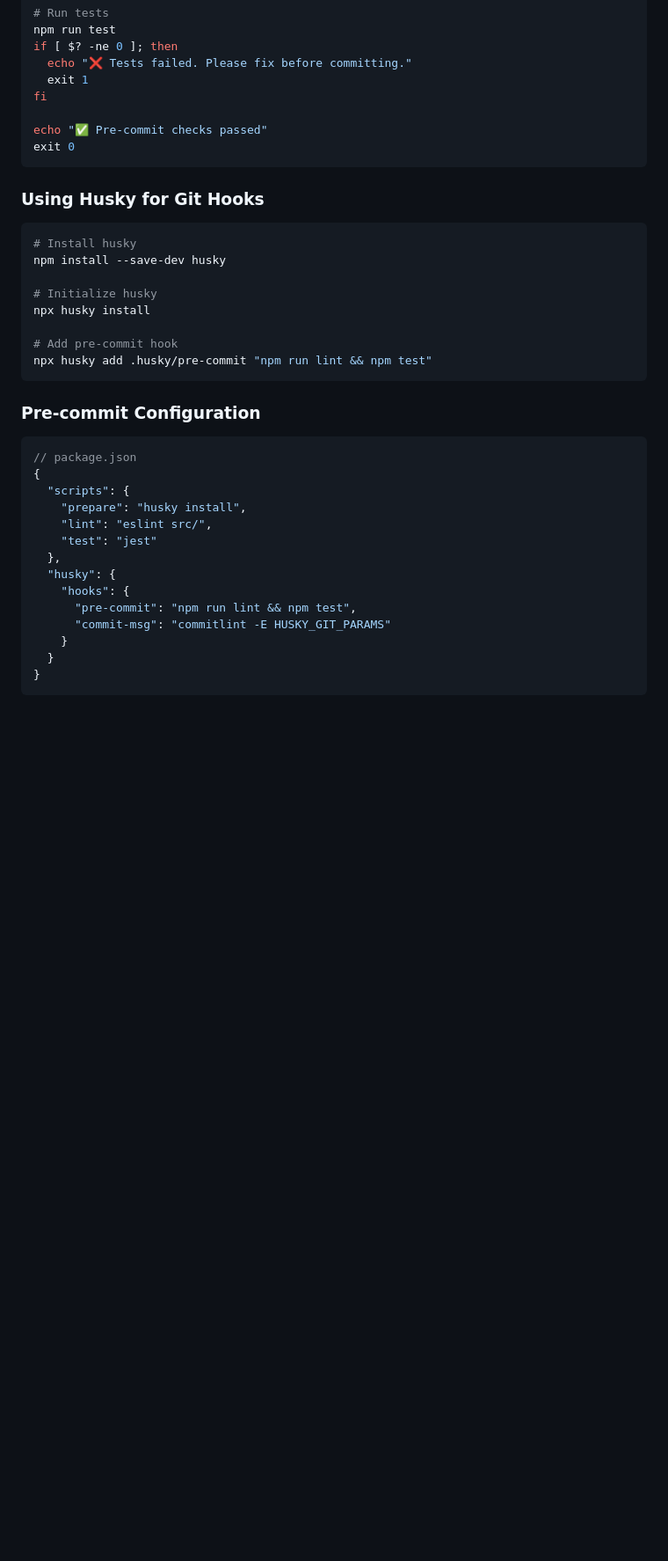
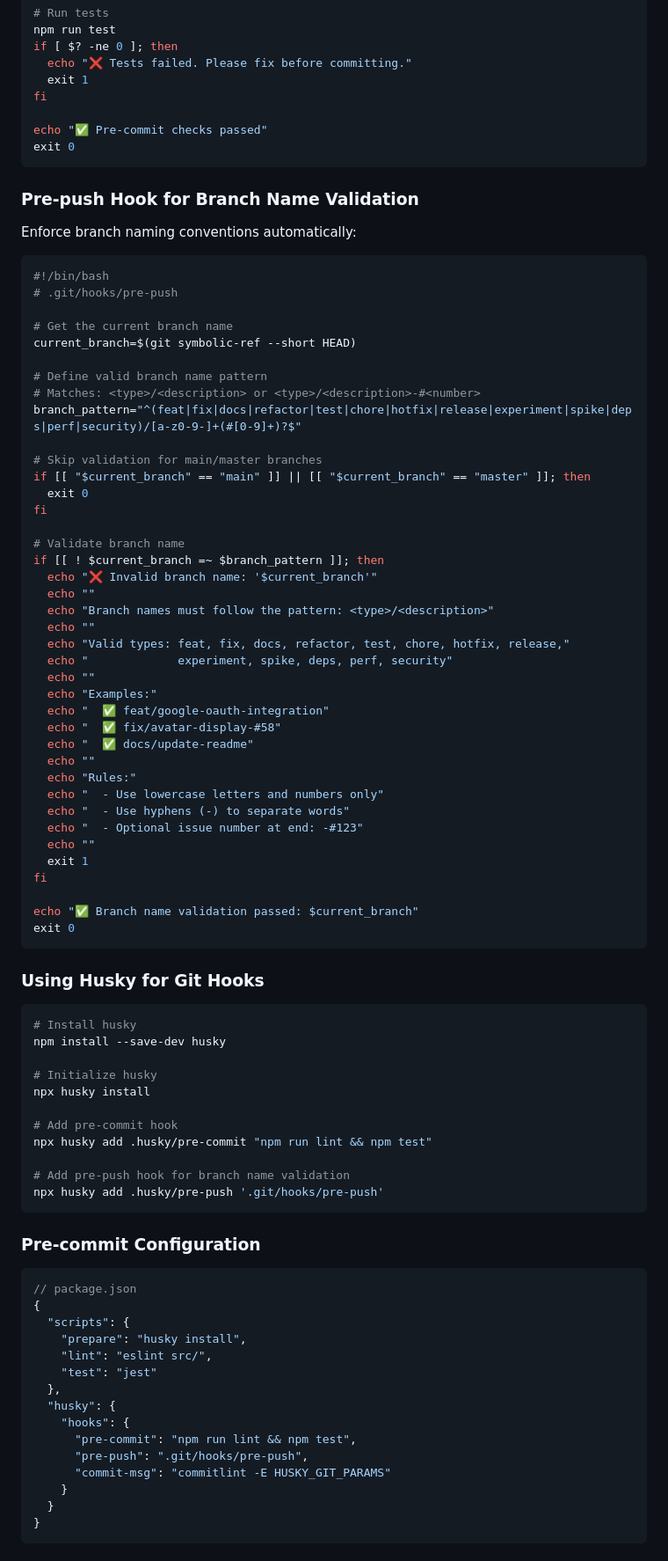
Before and after one commit to tdeknecht/vibe-firebase-website, a Markdown page: .prompts/git-best-practices.md, the part around one of its changes. Shown at 88% size. GitHub-like rendering; blank space fills up the shorter version.

````diff
--- a/.prompts/git-best-practices.md
+++ b/.prompts/git-best-practices.md
@@ -349,6 +433,52 @@ echo "✅ Pre-commit checks passed"
 exit 0
 ```
 
+### Pre-push Hook for Branch Name Validation
+
+Enforce branch naming conventions automatically:
+
+```bash
+#!/bin/bash
+# .git/hooks/pre-push
+
+# Get the current branch name
+current_branch=$(git symbolic-ref --short HEAD)
+
+# Define valid branch name pattern
+# Matches: <type>/<description> or <type>/<description>-#<number>
+branch_pattern="^(feat|fix|docs|refactor|test|chore|hotfix|release|experiment|spike|deps|perf|security)/[a-z0-9-]+(#[0-9]+)?$"
+
+# Skip validation for main/master branches
+if [[ "$current_branch" == "main" ]] || [[ "$current_branch" == "master" ]]; then
+  exit 0
+fi
+
+# Validate branch name
+if [[ ! $current_branch =~ $branch_pattern ]]; then
+  echo "❌ Invalid branch name: '$current_branch'"
+  echo ""
+  echo "Branch names must follow the pattern: <type>/<description>"
+  echo ""
+  echo "Valid types: feat, fix, docs, refactor, test, chore, hotfix, release,"
+  echo "             experiment, spike, deps, perf, security"
+  echo ""
+  echo "Examples:"
+  echo "  ✅ feat/google-oauth-integration"
+  echo "  ✅ fix/avatar-display-#58"
+  echo "  ✅ docs/update-readme"
+  echo ""
+  echo "Rules:"
+  echo "  - Use lowercase letters and numbers only"
+  echo "  - Use hyphens (-) to separate words"
+  echo "  - Optional issue number at end: -#123"
+  echo ""
+  exit 1
+fi
+
+echo "✅ Branch name validation passed: $current_branch"
+exit 0
+```
+
 ### Using Husky for Git Hooks
 
 ```bash
@@ -360,6 +490,9 @@ npx husky install
 
 # Add pre-commit hook
 npx husky add .husky/pre-commit "npm run lint && npm test"
+
+# Add pre-push hook for branch name validation
+npx husky add .husky/pre-push '.git/hooks/pre-push'
 ```
 
 ### Pre-commit Configuration
@@ -375,6 +508,7 @@ npx husky add .husky/pre-commit "npm run lint && npm test"
   "husky": {
     "hooks": {
       "pre-commit": "npm run lint && npm test",
+      "pre-push": ".git/hooks/pre-push",
       "commit-msg": "commitlint -E HUSKY_GIT_PARAMS"
     }
   }
````
Also changed, not shown: other parts of .prompts/git-best-practices.md (+84 -0 lines).
